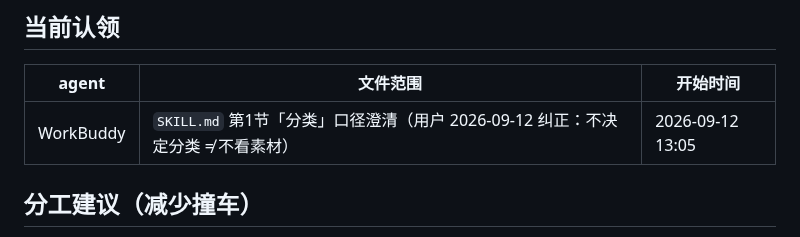
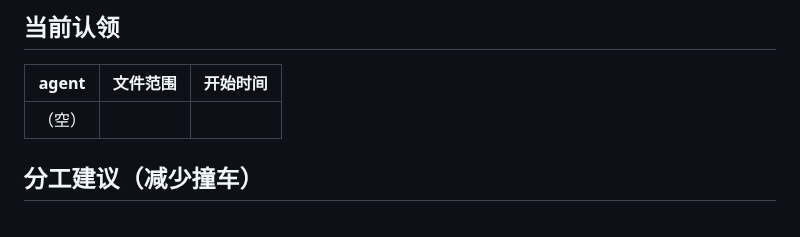
Before and after one commit to heronbo111/HeronBo-AIGC-Prompt, a Markdown page: AGENTS.md, the part around the change. Rendered like a GitHub page.

Commit message:
撤销认领登记（分类口径澄清已在上一提交完成）

```diff
--- a/AGENTS.md
+++ b/AGENTS.md
@@ -24,7 +24,7 @@
 
 | agent | 文件范围 | 开始时间 |
 |---|---|---|
-| WorkBuddy | `SKILL.md` 第1节「分类」口径澄清（用户 2026-09-12 纠正：不决定分类 ≠ 不看素材） | 2026-09-12 13:05 |
+| （空） | | |
 
 ## 分工建议（减少撞车）
 
```
